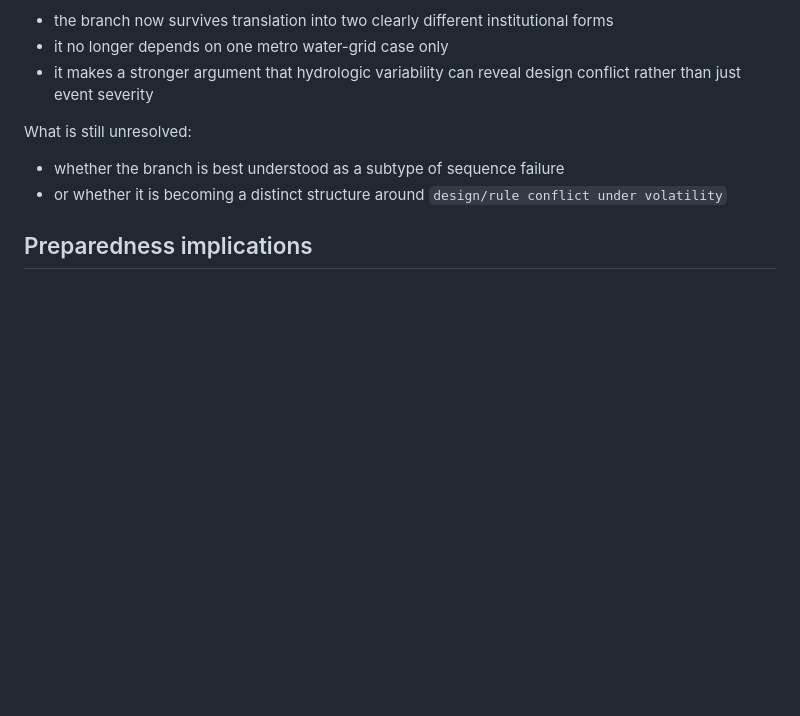
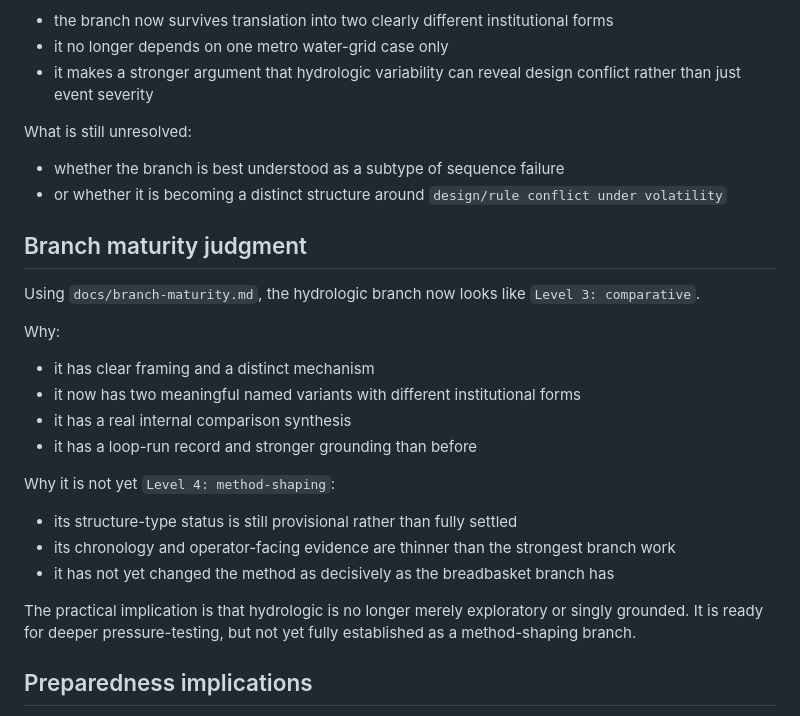
Before and after one commit to metaviews/meta-autoresearch, a Markdown page: research/syntheses/2026-03-27-hydrologic-branch-comparison.md, the part around the change. GitHub-like rendering; blank space fills up the shorter version.

Commit message:
Judge hydrologic branch maturity
Apply the new branch-maturity rubric explicitly to the hydrologic branch so its current comparative strength and remaining gaps are documented before the next evidence-tightening pass.

```diff
--- a/research/syntheses/2026-03-27-hydrologic-branch-comparison.md
+++ b/research/syntheses/2026-03-27-hydrologic-branch-comparison.md
@@ -75,6 +75,25 @@ What is still unresolved:
 - whether the branch is best understood as a subtype of sequence failure
 - or whether it is becoming a distinct structure around `design/rule conflict under volatility`
 
+## Branch maturity judgment
+
+Using `docs/branch-maturity.md`, the hydrologic branch now looks like `Level 3: comparative`.
+
+Why:
+
+- it has clear framing and a distinct mechanism
+- it now has two meaningful named variants with different institutional forms
+- it has a real internal comparison synthesis
+- it has a loop-run record and stronger grounding than before
+
+Why it is not yet `Level 4: method-shaping`:
+
+- its structure-type status is still provisional rather than fully settled
+- its chronology and operator-facing evidence are thinner than the strongest branch work
+- it has not yet changed the method as decisively as the breadbasket branch has
+
+The practical implication is that hydrologic is no longer merely exploratory or singly grounded. It is ready for deeper pressure-testing, but not yet fully established as a method-shaping branch.
+
 ## Preparedness implications
 
 - SEQ suggests stress-testing integrated urban water portfolios and dual-purpose flood/water-supply operations
```
